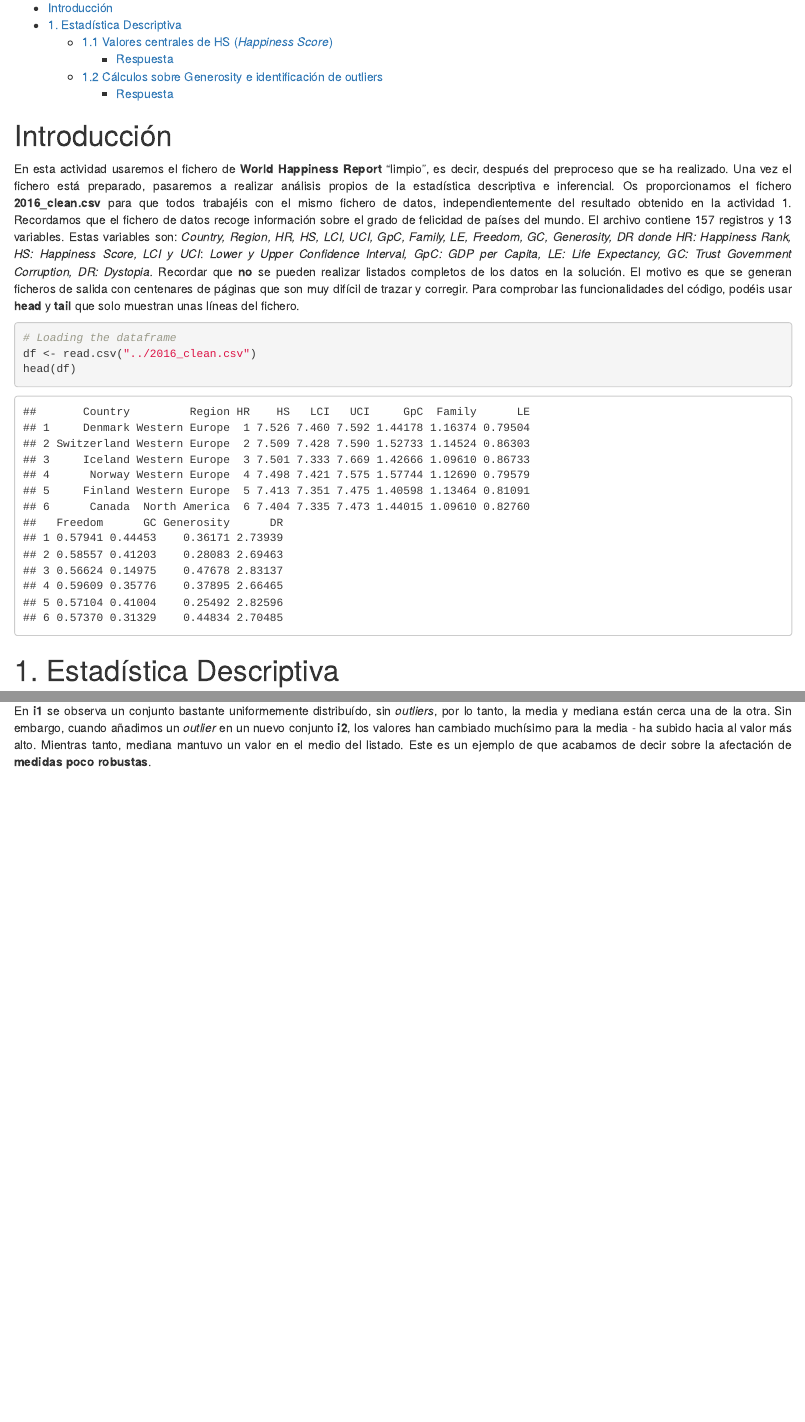
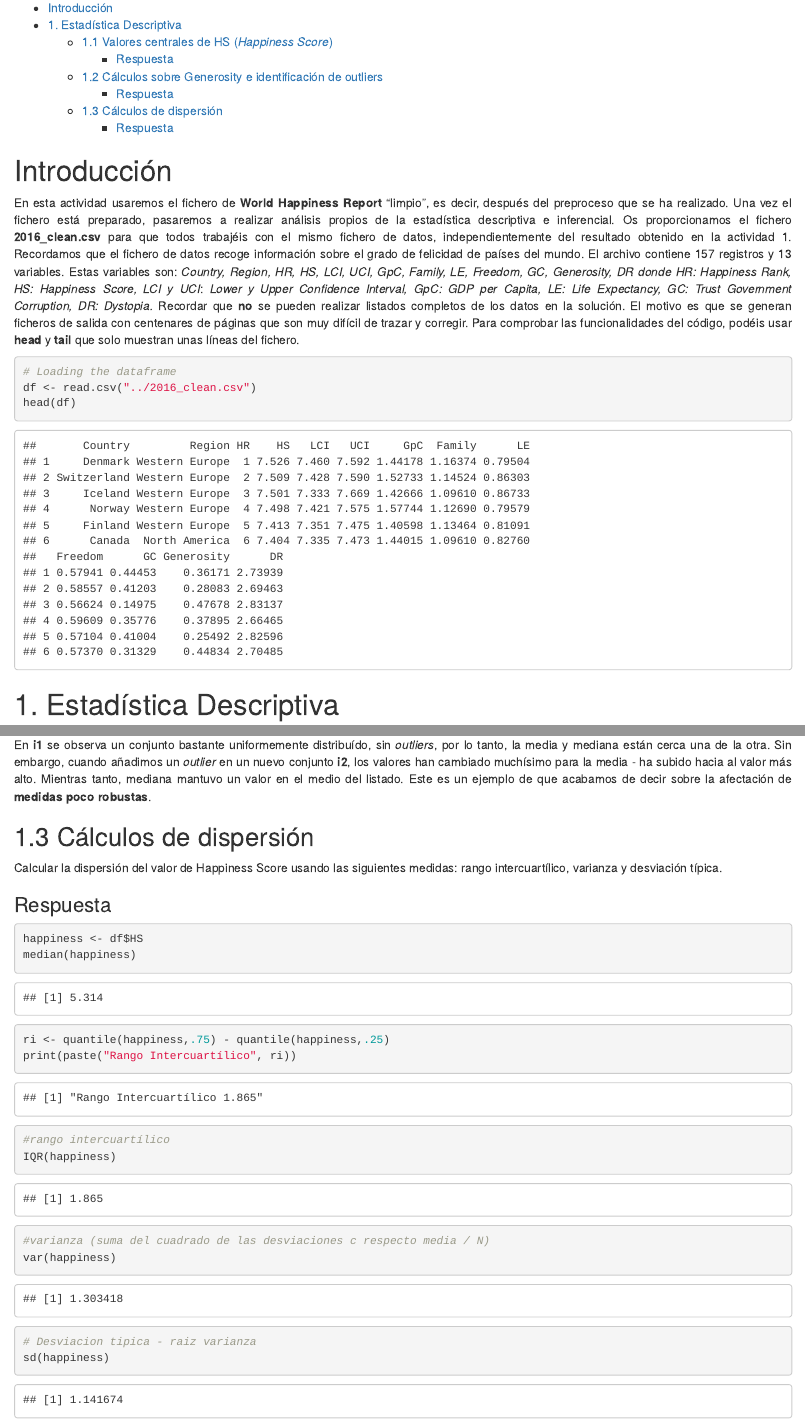
Before and after one commit to fernandoabcampos/advanced-statistics-data-analysis, an R Markdown document (barbeiro_analisis_estadistico.Rmd): the page in a window 1100 px wide, from 130 px down, and a second part further down, joined at a grey line. The pictures show the output file barbeiro_analisis_estadistico.html that the author committed with the source, opened offline.

Commit message:
Inter quantile, variance and standard deviation

````diff
--- a/barbeiro_analisis_estadistico.Rmd
+++ b/barbeiro_analisis_estadistico.Rmd
@@ -119,3 +119,27 @@ median(i2)
 <p style="text-align: justify">
 En **i1** se observa un conjunto bastante uniformemente distribuído, sin *outliers*, por lo tanto, la media y mediana están cerca una de la otra. Sin embargo, cuando añadimos un *outlier* en un nuevo conjunto **i2**, los valores han cambiado muchísimo para la media - ha subido hacia al valor más alto. Mientras tanto, mediana mantuvo un valor en el medio del listado. Este es un ejemplo de que acabamos de decir sobre la afectación de **medidas poco robustas**.
 </p>
+
+##1.3 Cálculos de dispersión
+<p style="text-align: justify">
+Calcular la dispersión del valor de Happiness Score usando las siguientes medidas: rango intercuartílico, varianza y desviación típica.
+</p>
+
+### Respuesta
+
+```{r chunck6}
+happiness <- df$HS
+median(happiness)
+
+ri <- quantile(happiness,.75) - quantile(happiness,.25)
+print(paste("Rango Intercuartílico", ri))
+
+#rango intercuartílico
+IQR(happiness)
+
+#varianza (suma del cuadrado de las desviaciones c respecto media / N)
+var(happiness)
+
+# Desviacion tipica - raiz varianza
+sd(happiness)
+```
````
Also changed, not shown: Exercise3DispersionIQRVarianceStandardDeviation.R (added, +14 -0 lines), barbeiro_analisis_estadistico.html.
